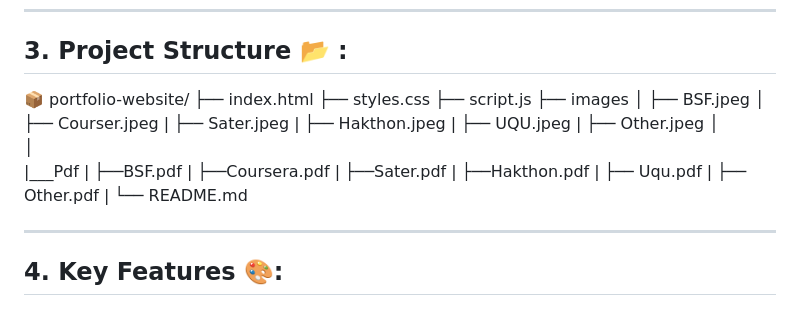
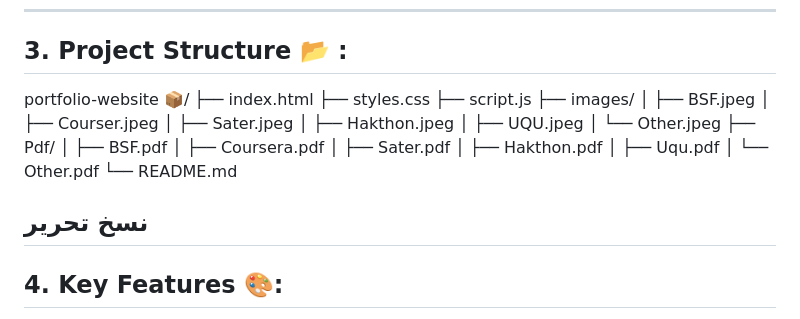
Before and after one commit to lsum0/webdev-assignment-lina, a Markdown page: README.md, the part around the change printed below. GitHub-like rendering.

```diff
--- a/README.md
+++ b/README.md
@@ -34,30 +34,28 @@ The website is fully client-side, built from scratch without frameworks, and inc
 ---
 
 ## 3.  Project Structure 📂 :
-📦 portfolio-website/
+ portfolio-website 📦/
 ├── index.html
 ├── styles.css
 ├── script.js
-├── images
-│   ├── BSF.jpeg
-│   ├── Courser.jpeg
-|   ├── Sater.jpeg
-|   ├── Hakthon.jpeg
-|   ├── UQU.jpeg
-|   ├── Other.jpeg
-│
-│
-|___Pdf
-|   ├──BSF.pdf
-|   ├──Coursera.pdf
-|   ├──Sater.pdf
-|   ├──Hakthon.pdf
-|   ├── Uqu.pdf
-|   ├── Other.pdf
-|
+├── images/
+│ ├── BSF.jpeg
+│ ├── Courser.jpeg
+│ ├── Sater.jpeg
+│ ├── Hakthon.jpeg
+│ ├── UQU.jpeg
+│ └── Other.jpeg
+├── Pdf/
+│ ├── BSF.pdf
+│ ├── Coursera.pdf
+│ ├── Sater.pdf
+│ ├── Hakthon.pdf
+│ ├── Uqu.pdf
+│ └── Other.pdf
 └── README.md
 
-
+نسخ
+تحرير
 ---
 
 ## 4.  Key Features 🎨:
```
Also changed, not shown: other parts of README.md (+1 -1 lines).
